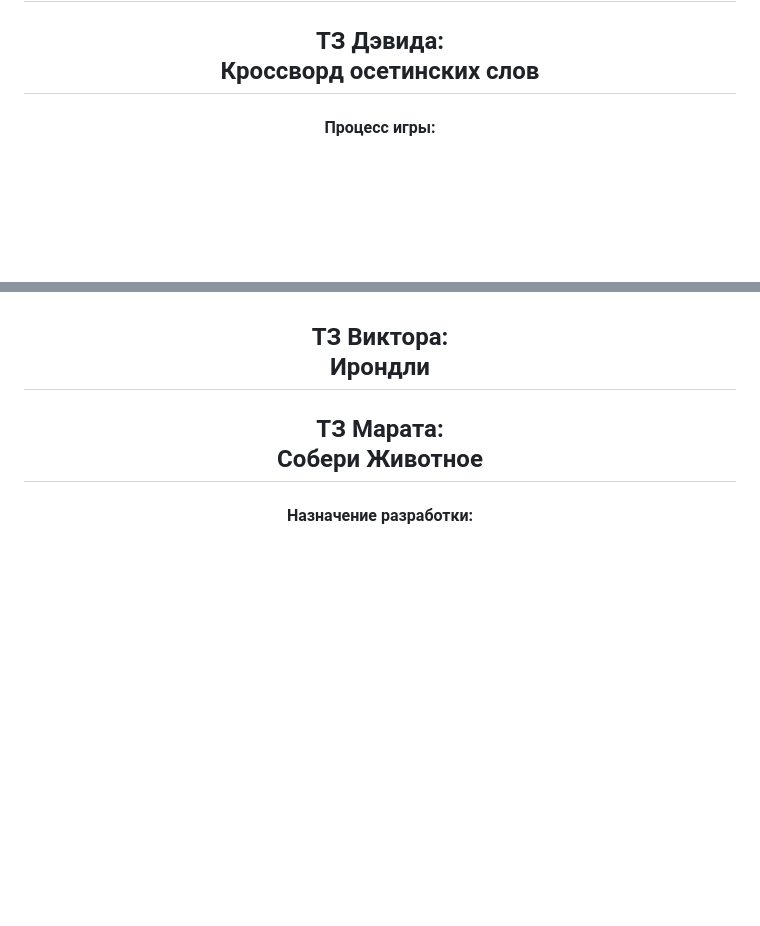
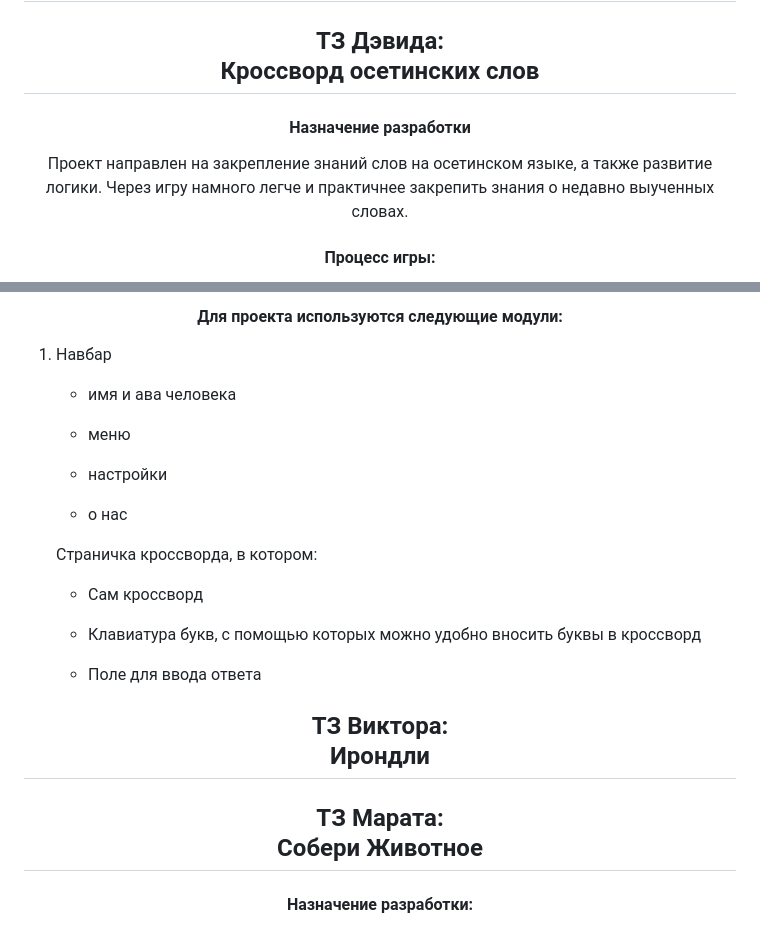
Before and after one commit to marathedziov/Project-Web, a Markdown page: README.md, 2 parts joined by grey strips. Drawn GitHub-style; blank space fills up the shorter version.

Commit message:
Update README.md
Марата и Дэвида тз, витя еще не скинул

```diff
--- a/README.md
+++ b/README.md
@@ -86,6 +86,13 @@
 ТЗ Дэвида: <br> Кроссворд осетинских слов
 </h2>
 
+<h4 align=center>
+  Назначение разработки
+</h4>
+
+<p align=center>
+  Проект направлен на закрепление знаний слов на осетинском языке, а также развитие логики. Через игру намного легче и практичнее закрепить знания о недавно выученных словах.
+</p>
 
 <h4 align="center">
 Процесс игры:
@@ -120,3 +137,39 @@
+<h4 align="center">
+Для проекта используются следующие модули:
+</h4>
+<ol>
+    <li>
+        <p>Навбар</p>
+        <ul>
+            <li>
+                <p>имя и ава человека</p>
+            </li>
+            <li>
+                <p>меню</p>
+            </li>
+             <li>
+                <p>настройки</p>
+            </li>
+             <li>
+                <p>о нас</p>
+            </li>
+        </ul>
+    </li>
+      <p>Страничка кроссворда, в котором: </p>
+        <ul>
+            <li>
+                <p>Сам кроссворд</p>
+            </li>
+            <li>
+                <p>Клавиатура букв, с помощью которых можно удобно вносить буквы в кроссворд</p>
+            </li>
+            <li>
+                <p>Поле для ввода ответа</p>
+            </li>
+        </ul>
+    </li>
+</ol>
+
 
 
 
```
Also changed, not shown: other parts of README.md (+16 -6 lines).
